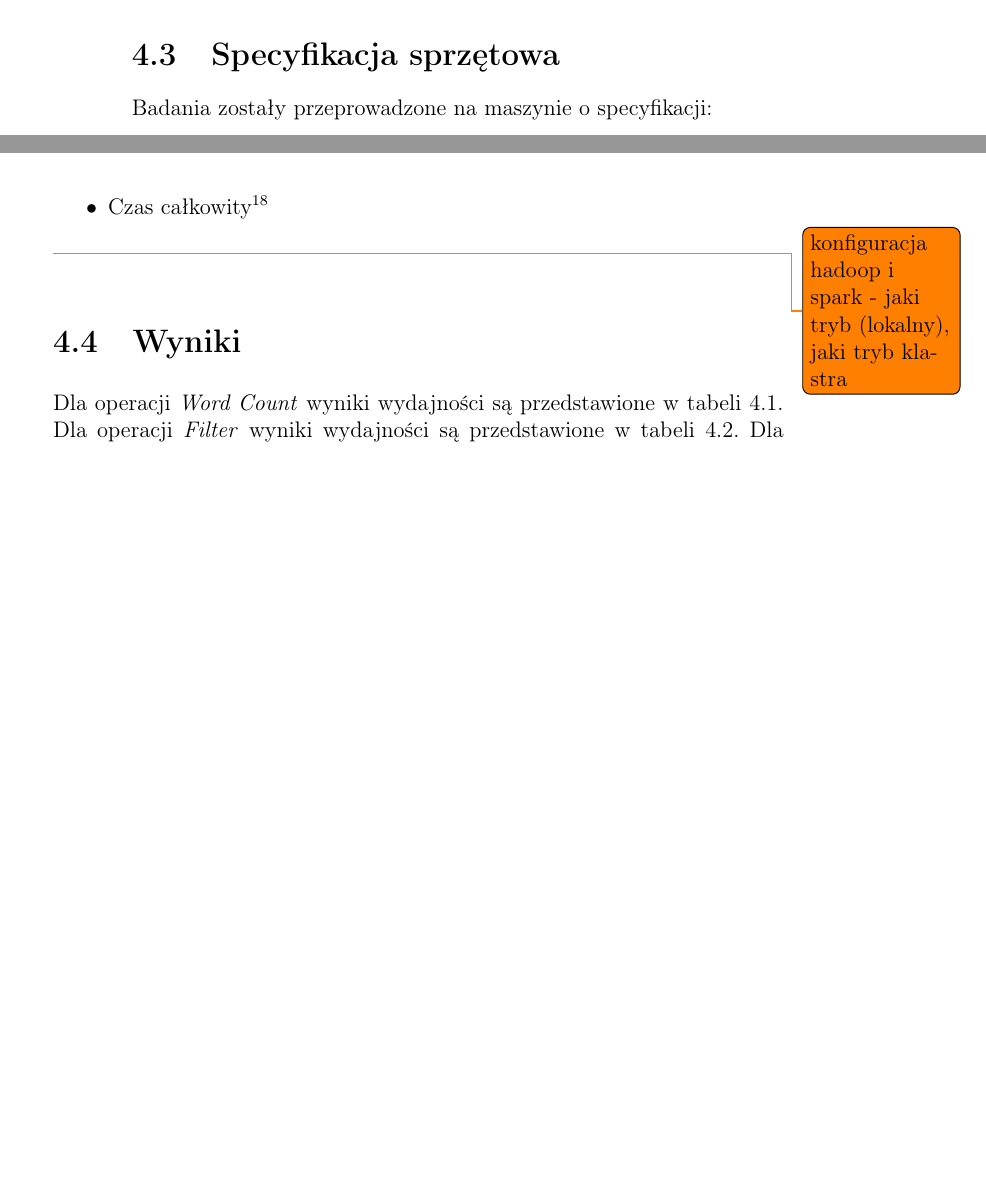
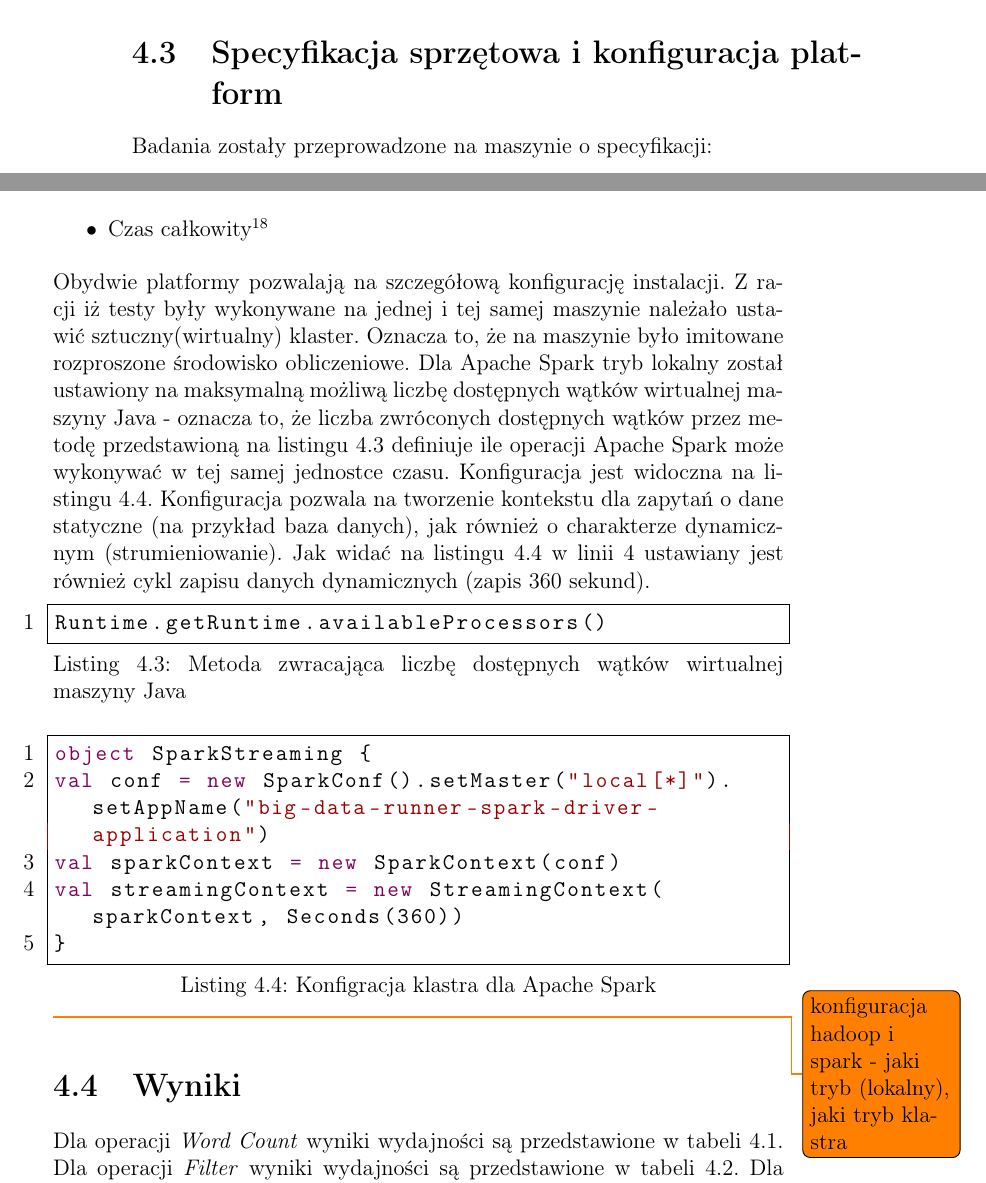
Before and after one commit to szymonlyszkowski/big-data-runner, a LaTeX thesis (docs/thesis/big-data-runner-thesis/spark-hadoop-analysis-thesis.tex, which reads docs/thesis/big-data-runner-thesis/chapter-application-overview.tex): two parts of pages 26 and 27 of 34 before the commit and two parts of pages 26 and 27 of 35 after it, joined at a grey line, cut so that both start at the same text, the shorter picture padded with empty space. Compiled offline with pdfLaTeX.

Commit message:
Added Spark cluster configuration description

```diff
--- a/docs/thesis/big-data-runner-thesis/chapter-application-overview.tex
+++ b/docs/thesis/big-data-runner-thesis/chapter-application-overview.tex
@@ -37,7 +37,7 @@ W linii nr 1 następuje konfiguracja dostępu do Twitter Developer API przy uży
 \end{itemize}
 Dokładna struktura danych jest przedstawiona w listingu: \ref{lst:tweet-json}
 \lstinputlisting[language=json,firstnumber=1, label={lst:tweet-json}, captionpos=b, caption={Przykładowa struktura danych pobrana z Twitter Developer API, użyta podczas badań.}]{tweet.json}
-\section{Specyfikacja sprzętowa}
+\section{Specyfikacja sprzętowa i konfiguracja platform}
 Badania zostały przeprowadzone na maszynie o specyfikacji:
 \begin{itemize}
 	\item Procesor: Intel Core i7-4702MQ (2.2GHz Quad-core + HT)
@@ -56,6 +56,17 @@ Podczas badań specyfikacja karty graficznej nie ma wpływu na wyniki, gdyż dla
 	\item{Czas przed którym pierwszy bajt danych miał zostać wysłany\footnote{time\_starttransfer}}
 	\item{Czas całkowity\footnote{time\_total}}
 \end{itemize}
+Obydwie platformy pozwalają na szczegółową konfigurację instalacji. Z racji iż testy były wykonywane na jednej i tej samej maszynie należało ustawić sztuczny(wirtualny) klaster. Oznacza to, że na maszynie było imitowane rozproszone środowisko obliczeniowe. Dla Apache Spark tryb lokalny został ustawiony na maksymalną możliwą liczbę dostępnych wątków wirtualnej maszyny Java - oznacza to, że liczba zwróconych dostępnych wątków przez metodę przedstawioną na listingu \ref{lst:jvm-threads-access} definiuje ile operacji Apache Spark może wykonywać w tej samej jednostce czasu. Konfiguracja jest widoczna na listingu \ref{lst:spark-cluster-config}. Konfiguracja pozwala na tworzenie kontekstu dla zapytań o dane statyczne (na przykład baza danych), jak również o charakterze dynamicznym (strumieniowanie). Jak widać na listingu \ref{lst:spark-cluster-config} w linii 4 ustawiany jest również cykl zapisu danych dynamicznych (zapis 360 sekund).
+\begin{lstlisting}[language=scala, caption={Metoda zwracająca liczbę dostępnych wątków wirtualnej maszyny Java},captionpos=b, label={lst:jvm-threads-access}]
+Runtime.getRuntime.availableProcessors()
+\end{lstlisting}
+\begin{lstlisting}[language=scala, caption={Konfigracja klastra dla Apache Spark},captionpos=b, label={lst:spark-cluster-config}]
+object SparkStreaming {
+val conf = new SparkConf().setMaster("local[*]").setAppName("big-data-runner-spark-driver-application")
+val sparkContext = new SparkContext(conf)
+val streamingContext = new StreamingContext(sparkContext, Seconds(360))
+}
+\end{lstlisting}
 \todo{konfiguracja hadoop i spark - jaki tryb (lokalny), jaki tryb klastra}
 \section{Wyniki}
 Dla operacji \textit{Word Count} wyniki wydajności są przedstawione w tabeli \ref{tab:word-count-results}.
```
Also changed, not shown: 1 other file.
